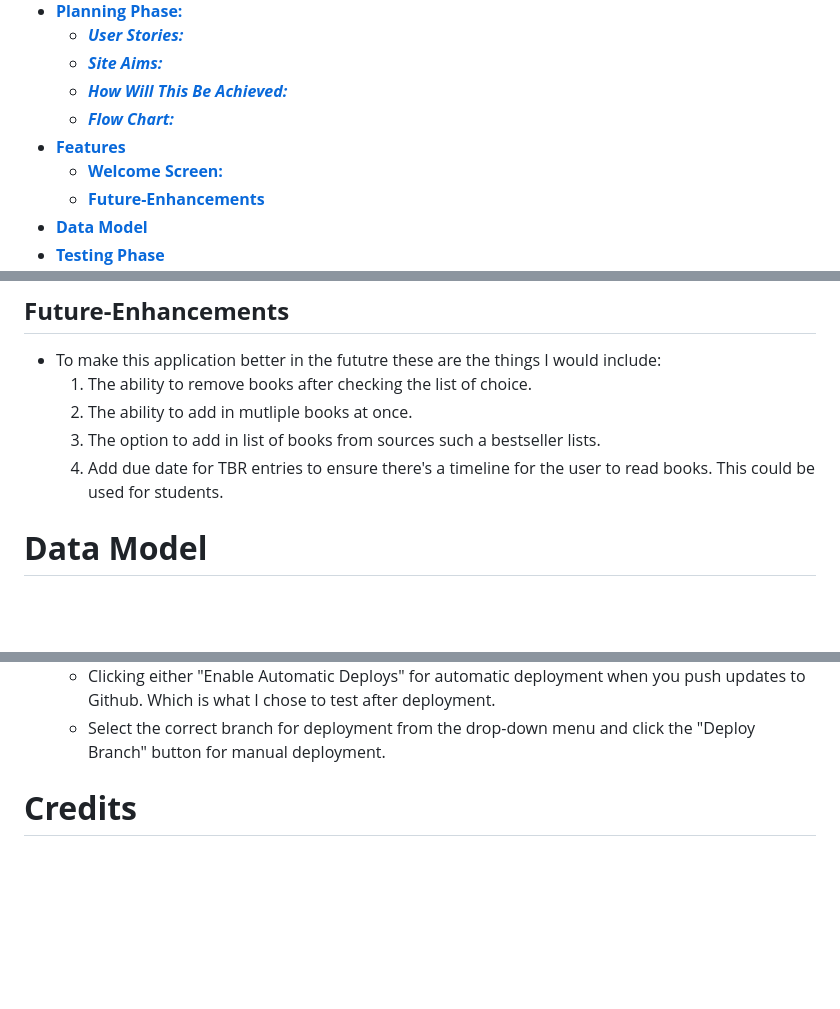
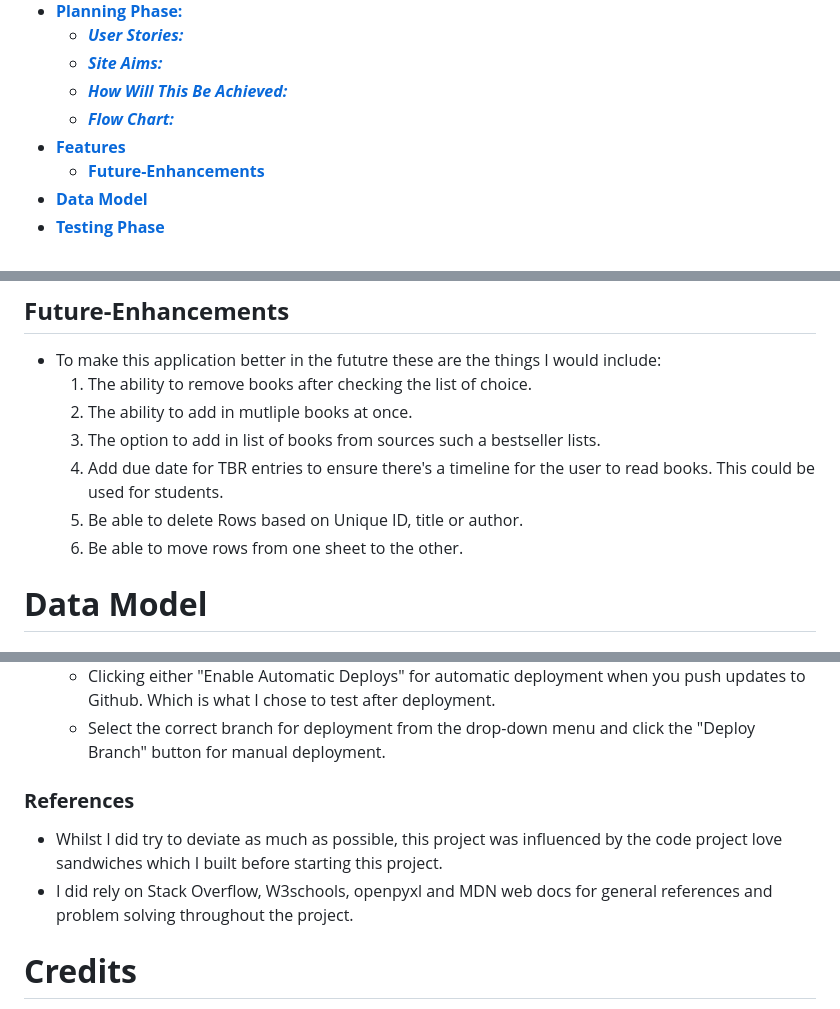
Before and after one commit to Pur3-MAlice/reading_list, a Markdown page: README.md, 3 parts joined by grey strips. GitHub-like rendering; blank space fills up the shorter version.

```diff
--- a/README.md
+++ b/README.md
@@ -18,7 +18,6 @@ This program is a smart reading list that automatically updates a google spreads
   * [***How Will This Be Achieved:***](#how-will-this-be-achieved)
   * [***Flow Chart:***](#flow-chart)
 * [**Features**](#features)
-  * [**Welcome Screen:**](#welcome-screen)
   * [**Future-Enhancements**](#future-enhancements)
 * [**Data Model**](#data-model)
 * [**Testing Phase**](#testing-phase)
@@ -109,6 +108,8 @@ From the Home page, the user has access to three things: -
   1. The ability to add in mutliple books at once.
   1. The option to add in list of books from sources such a bestseller lists.
   1. Add due date for TBR entries to ensure there's a timeline for the user to read books. This could be used for students.
+  1. Be able to delete Rows based on Unique ID, title or author.
+  1. Be able to move rows from one sheet to the other.
 
 # **Data Model**
 ## **Logic Flow:**
@@ -162,7 +183,9 @@ The project was deployed to [Heroku](https://www.heroku.com) using the below pro
    * Clicking either "Enable Automatic Deploys" for automatic deployment when you push updates to Github. Which is what I chose to test after deployment.
    * Select the correct branch for deployment from the drop-down menu and click the "Deploy Branch" button for manual deployment.
 
-
+### **References**
+* Whilst I did try to deviate as much as possible, this project was influenced by the code project love sandwiches which I built before starting this project.
+* I did rely on Stack Overflow, W3schools, openpyxl and MDN web docs for general references and problem solving throughout the project.
 # **Credits**
 * The idea to decorate the board with numbers above and to the side came from [Knowledge Mavens youtube channel](https://youtu.be/alJH_c9t4zw)
 * Clear console function copied from [delftstack.com](https://www.delftstack.com/howto/python/python-clear-console/)
```
Also changed, not shown: other parts of README.md (+25 -5 lines).
